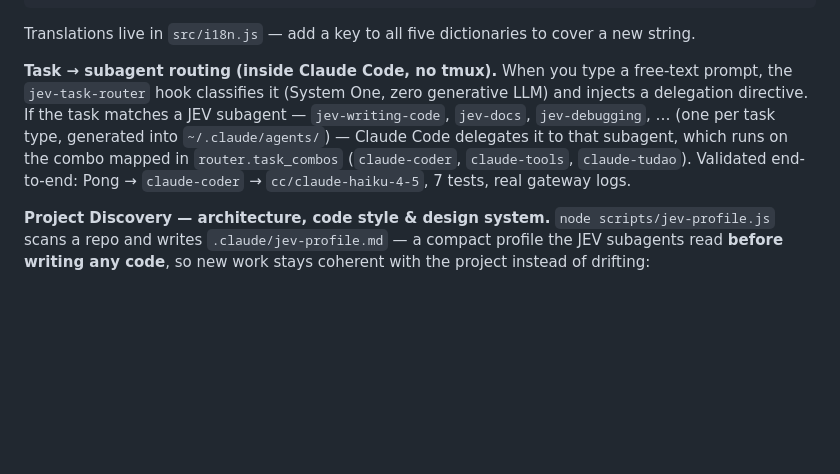
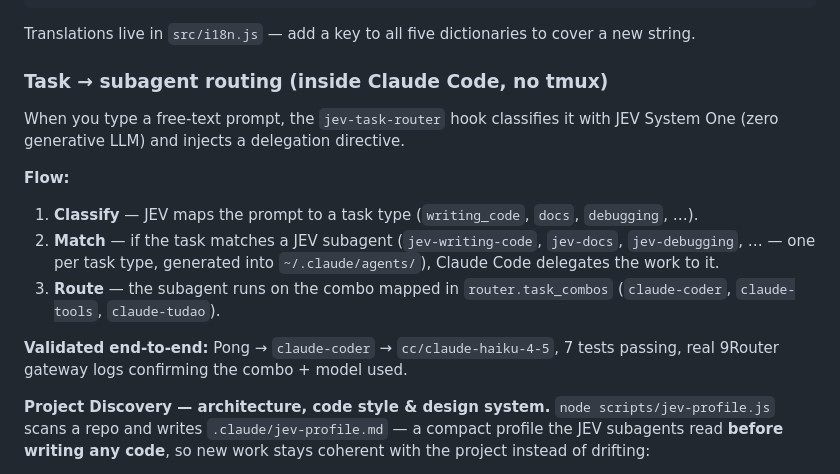
Before and after one commit to daraujo85/jev-claude-engine, a Markdown page: README.md, the part around the change. GitHub-like rendering; blank space fills up the shorter version.

Commit message:
docs(readme): format Task→subagent routing section for readability

```diff
--- a/README.md
+++ b/README.md
@@ -171,14 +171,18 @@ node -e "import('./src/jev-config.js').then(({loadConfig,saveConfig})=>{const c=
 Translations live in `src/i18n.js` — add a key to all five dictionaries to
 cover a new string.
 
-**Task → subagent routing (inside Claude Code, no tmux).** When you type a
-free-text prompt, the `jev-task-router` hook classifies it (System One,
-zero generative LLM) and injects a delegation directive. If the task matches
-a JEV subagent — `jev-writing-code`, `jev-docs`, `jev-debugging`, … (one per
-task type, generated into `~/.claude/agents/`) — Claude Code delegates it to
-that subagent, which runs on the combo mapped in `router.task_combos`
-(`claude-coder`, `claude-tools`, `claude-tudao`). Validated end-to-end:
-Pong → `claude-coder` → `cc/claude-haiku-4-5`, 7 tests, real gateway logs.
+### Task → subagent routing (inside Claude Code, no tmux)
+
+When you type a free-text prompt, the `jev-task-router` hook classifies it
+with JEV System One (zero generative LLM) and injects a delegation directive.
+
+**Flow:**
+
+1. **Classify** — JEV maps the prompt to a task type (`writing_code`, `docs`, `debugging`, …).
+2. **Match** — if the task matches a JEV subagent (`jev-writing-code`, `jev-docs`, `jev-debugging`, … — one per task type, generated into `~/.claude/agents/`), Claude Code delegates the work to it.
+3. **Route** — the subagent runs on the combo mapped in `router.task_combos` (`claude-coder`, `claude-tools`, `claude-tudao`).
+
+**Validated end-to-end:** Pong → `claude-coder` → `cc/claude-haiku-4-5`, 7 tests passing, real 9Router gateway logs confirming the combo + model used.
 
 **Project Discovery — architecture, code style & design system.**
 `node scripts/jev-profile.js` scans a repo and writes
```
